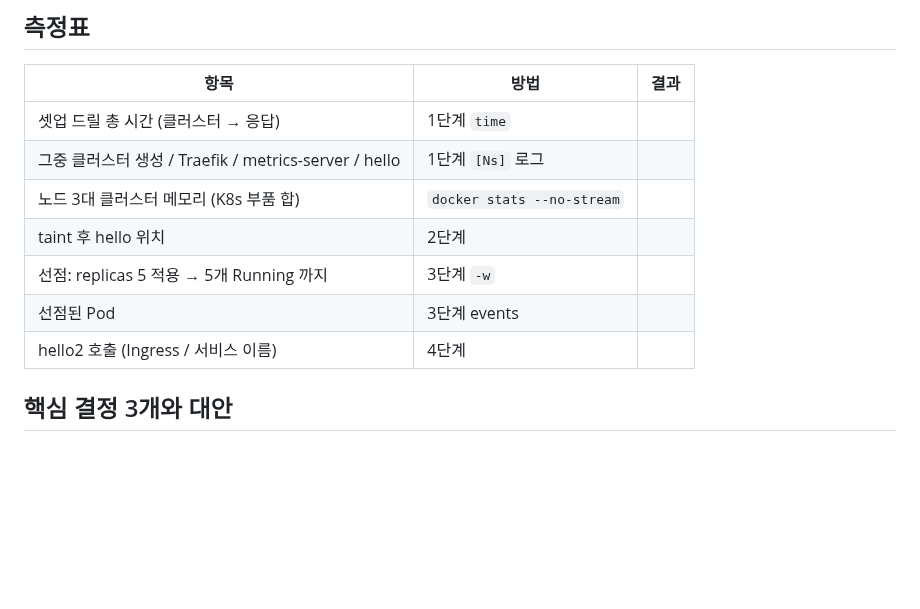
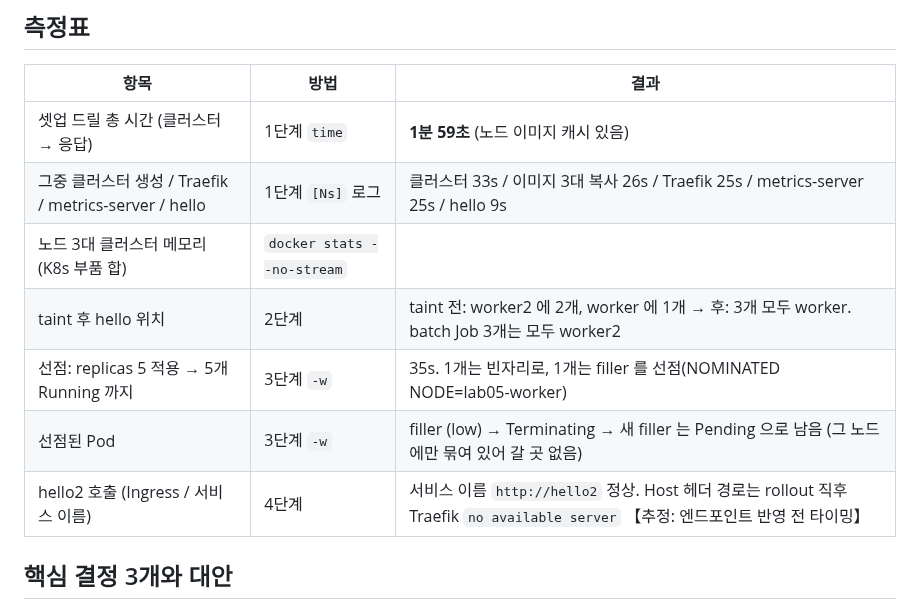
Before and after one commit to Pionia5375/Softbank_Study_1, a Markdown page: labs/05-k8s-scheduling/README.md, the part around the change. Drawn GitHub-style; blank space fills up the shorter version.

Commit message:
Lab 05 measurements: setup drill 1m59s, taint, preemption, multi-service
Co-Authored-By: Claude Opus 5.5 (1M context) <noreply@anthropic.com>
Claude-Session: https://claude.ai/code/session_018gteS9aZmVeAsDyCsNv7xS

```diff
--- a/labs/05-k8s-scheduling/README.md
+++ b/labs/05-k8s-scheduling/README.md
@@ -104,13 +104,13 @@ kubectl get pods -o wide                 # hello 3개가 워커에 고르게
 
 | 항목 | 방법 | 결과 |
 |---|---|---|
-| 셋업 드릴 총 시간 (클러스터 → 응답) | 1단계 `time` | |
-| 그중 클러스터 생성 / Traefik / metrics-server / hello | 1단계 `[Ns]` 로그 | |
+| 셋업 드릴 총 시간 (클러스터 → 응답) | 1단계 `time` | **1분 59초** (노드 이미지 캐시 있음) |
+| 그중 클러스터 생성 / Traefik / metrics-server / hello | 1단계 `[Ns]` 로그 | 클러스터 33s / 이미지 3대 복사 26s / Traefik 25s / metrics-server 25s / hello 9s |
 | 노드 3대 클러스터 메모리 (K8s 부품 합) | `docker stats --no-stream` | |
-| taint 후 hello 위치 | 2단계 | |
-| 선점: replicas 5 적용 → 5개 Running 까지 | 3단계 `-w` | |
-| 선점된 Pod | 3단계 events | |
-| hello2 호출 (Ingress / 서비스 이름) | 4단계 | |
+| taint 후 hello 위치 | 2단계 | taint 전: worker2 에 2개, worker 에 1개 → 후: 3개 모두 worker. batch Job 3개는 모두 worker2 |
+| 선점: replicas 5 적용 → 5개 Running 까지 | 3단계 `-w` | 35s. 1개는 빈자리로, 1개는 filler 를 선점(NOMINATED NODE=lab05-worker) |
+| 선점된 Pod | 3단계 `-w` | filler (low) → Terminating → 새 filler 는 Pending 으로 남음 (그 노드에만 묶여 있어 갈 곳 없음) |
+| hello2 호출 (Ingress / 서비스 이름) | 4단계 | 서비스 이름 `http://hello2` 정상. Host 헤더 경로는 rollout 직후 Traefik `no available server` 【추정: 엔드포인트 반영 전 타이밍】 |
 
 ## 핵심 결정 3개와 대안
 
```
